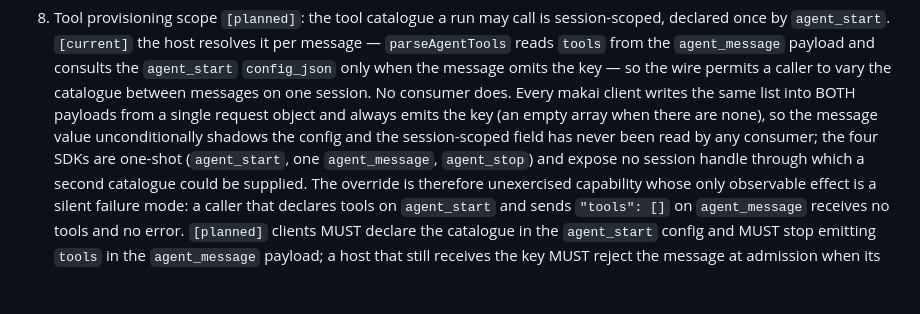
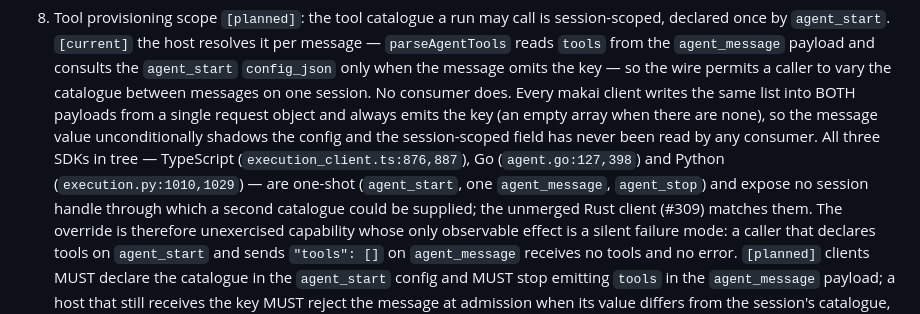
Before and after one commit to lsm/makai, a Markdown page: docs/v1-sdk-agent-provider-spec.md, the part around the change. Rendered like a GitHub page; blank space fills up the shorter version.

Commit message:
docs(spec): count the SDKs in tree and name the per-path tool mechanism
Two review corrections.

The records said "the four SDKs". This tree ships three -- typescript/,
python/, go/. The Rust client is real but lives on the unmerged #309 branch,
so counting it without saying so is wrong against anything a reader can check
out. All three records now say three in tree, cite the payload builder lines
for each (execution_client.ts:876,887; agent.go:127,398; execution.py:1010,1029)
and note the unmerged Rust client matches them. The compatibility argument is
unchanged: all of them restate an identical list in both payloads.

The ledger row named `makai_tool_executor_unavailable` without saying where it
lives. The identifier is real but it is the OAP repo's -- adapter/makai/
session.go:288 in lsm/open-agent-protocol -- and it appears nowhere in this
tree, so a makai reader greps for it and finds only the ledger line that cites
it. The row now attributes it explicitly, and separates the two paths it had
conflated: through the Go adapter a host-published tool_execute fails the run
with that error, while in native OAP mode the frame never arises at all,
because bridge.zig declares "tools": [] in both payloads so the loop is offered
no tool to call. The bridge also has no tool_execute handling -- applyNativeLine
ends `else => {}` -- so such a frame would be dropped rather than answered if
one ever appeared. Both paths lose client-hosted tools; they lose them
differently, and the row said so as if there were one mechanism.

```diff
--- a/docs/v1-sdk-agent-provider-spec.md
+++ b/docs/v1-sdk-agent-provider-spec.md
@@ -1345,9 +1345,12 @@ server eviction (rule 6), and holds no transcript and no persistence.
    session. No consumer does. Every makai client writes the same list into BOTH
    payloads from a single request object and always emits the key (an empty array
    when there are none), so the message value unconditionally shadows the config
-   and the session-scoped field has never been read by any consumer; the four SDKs
-   are one-shot (`agent_start`, one `agent_message`, `agent_stop`) and expose no
-   session handle through which a second catalogue could be supplied. The override
+   and the session-scoped field has never been read by any consumer. All three SDKs
+   in tree — TypeScript (`execution_client.ts:876,887`), Go (`agent.go:127,398`) and
+   Python (`execution.py:1010,1029`) — are one-shot (`agent_start`, one
+   `agent_message`, `agent_stop`) and expose no session handle through which a
+   second catalogue could be supplied; the unmerged Rust client (#309) matches
+   them. The override
    is therefore unexercised capability whose only observable effect is a silent
    failure mode: a caller that declares tools on `agent_start` and sends
    `"tools": []` on `agent_message` receives no tools and no error. `[planned]`
```
Also changed, not shown: CHANGELOG.md (+1 -1 lines), docs/oap-alignment.md (+2 -2 lines).
